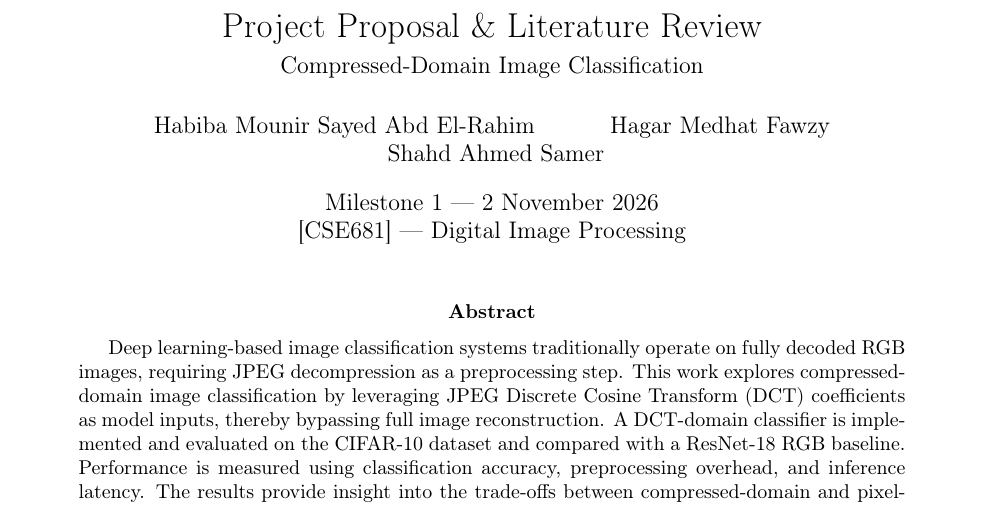
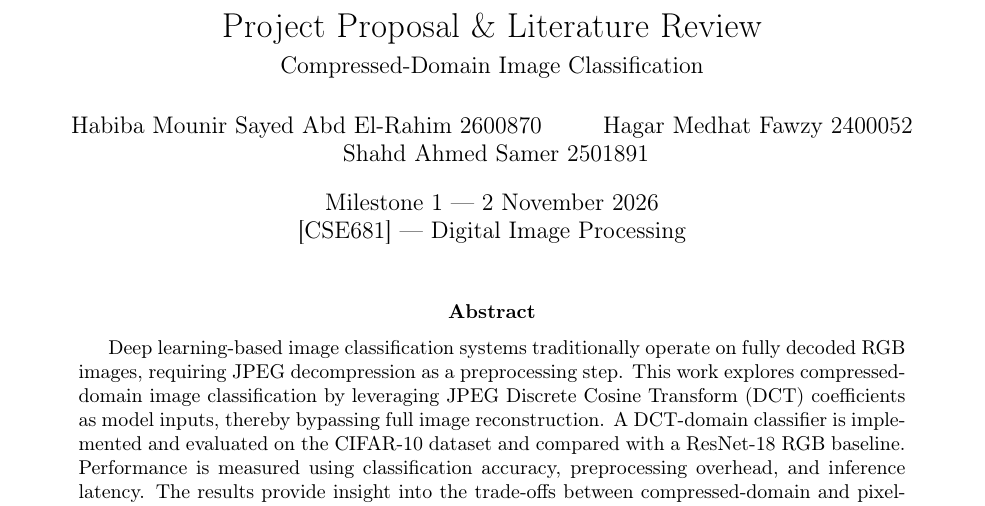
Before and after one commit to Habiba1998/Compressed-Domain-Image-Classification, a LaTeX paper (milestones/m1/report.tex): part of page 1 of 12, cut so that both start at the same text. Compiled offline with pdfLaTeX.

Commit message:
Add IDs to m1 report

```diff
--- a/milestones/m1/report.tex
+++ b/milestones/m1/report.tex
@@ -33,9 +33,9 @@
 \title{\LARGE Project Proposal \& Literature Review \\[4pt]
 \large Compressed-Domain Image Classification}
 \author{
-  Habiba Mounir Sayed Abd El-Rahim\and
-  \ Hagar Medhat Fawzy \and
-  \ Shahd Ahmed Samer
+  Habiba Mounir Sayed Abd El-Rahim 2600870\and
+  \ Hagar Medhat Fawzy 2400052\and
+  \ Shahd Ahmed Samer 2501891
 }
 \date{Milestone 1 --- 2 November 2026 \\{} [CSE681] --- Digital Image Processing}
 
```
